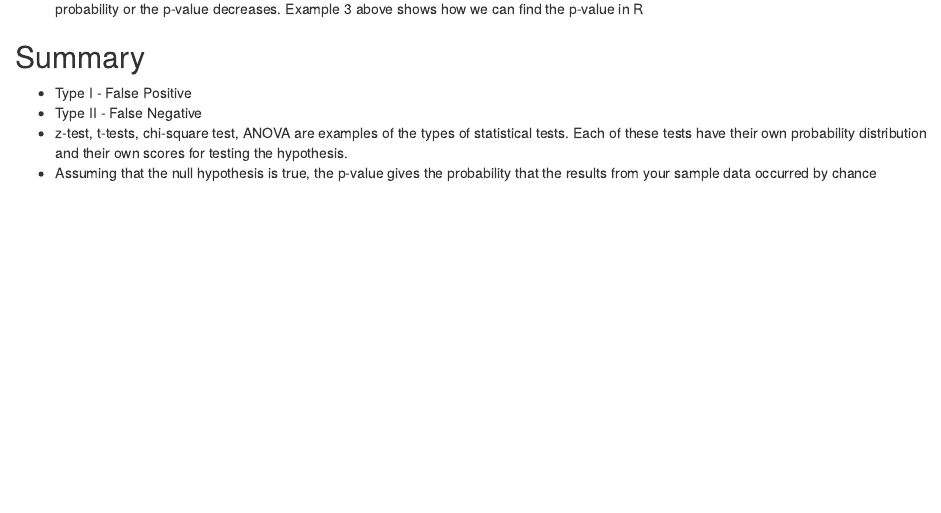
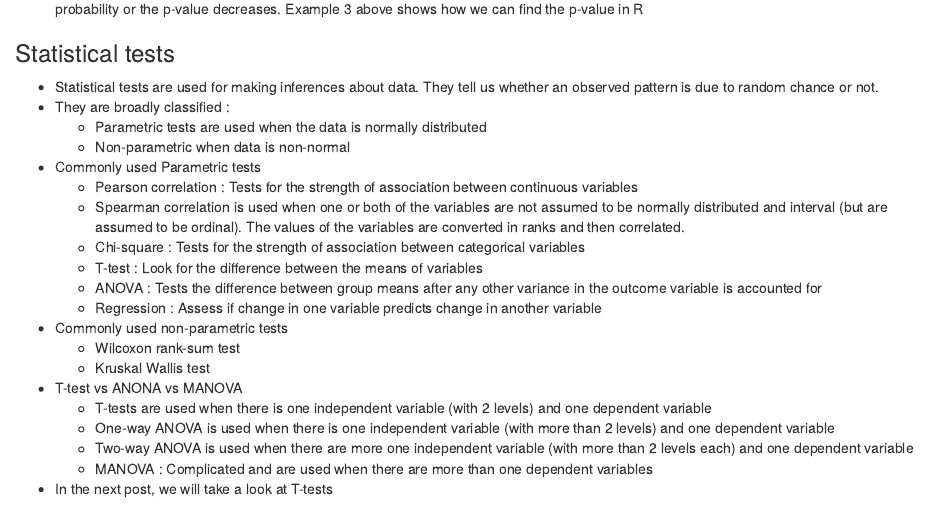
Before and after one commit to amit-agni/datalearnings, an R Markdown document (content/post/2018-03-21-inferential-statisics-part-i-basics.Rmd): the page in a window 1100 px wide, from 7150 px down. Rendered offline with R 4.5, knitr and Pandoc, with nearby package versions; drawn as R Markdown's standard HTML page in place of the format the file asks for; some code elsewhere in the file could not run offline.

Commit message:
updates aboutme and inferential stats part I post

```diff
--- a/content/post/2018-03-21-inferential-statisics-part-i-basics.Rmd
+++ b/content/post/2018-03-21-inferential-statisics-part-i-basics.Rmd
@@ -357,6 +357,28 @@ pnorm(q=1.76,mean=0,sd=1,lower.tail = TRUE)
 
 * Where $\mu$ is test statistic (in this case the t-value) and $df$ is the degrees of freedom. As you can see as the value of $\mu$ increases, the probability or the p-value decreases. Example 3 above shows how we can find the p-value in R
 
+### Statistical tests
+
+* Statistical tests are used for making inferences about data. They tell us whether an observed pattern is due to random chance or not.
+* They are broadly classified :
+  + Parametric tests are used when the data is normally distributed
+  + Non-parametric when data is non-normal
+* Commonly used Parametric tests
+  + Pearson correlation : Tests for the strength of association between continuous variables
+  + Spearman correlation is used when one or both of the variables are not assumed to be normally distributed and interval (but are assumed to be ordinal). The values of the variables are converted in ranks and then correlated.
+  + Chi-square : Tests for the strength of association between categorical variables
+  + T-test : Look for the difference between the means of variables
+  + ANOVA : Tests the difference between group means after any other variance in the outcome variable is accounted for
+  + Regression : Assess if change in one variable predicts change in another variable
+* Commonly used non-parametric tests
+  + Wilcoxon rank-sum test
+  + Kruskal Wallis test
+* T-test vs ANONA vs MANOVA
+  + T-tests are used when there is one independent variable (with 2 levels) and one dependent variable
+  + One-way ANOVA is used when there is one independent variable (with more than 2 levels) and one dependent variable
+  + Two-way ANOVA is used when there are more one independent variable (with more than 2 levels each) and one dependent variable
+  + MANOVA : Complicated and are used when there are more than one dependent variables
+* In the next post, we will take a look at T-tests
 
 ## Summary
 
```
Also changed, not shown: content/about.Rmd (+3 -3 lines), content/post/2018-04-01-inferential-statistics-part-ii-t-test.Rmd (+2 -1 lines), content/about.html, content/post/2018-03-21-inferential-statisics-part-i-basics.html, content/post/2018-04-01-inferential-statistics-part-ii-t-test.html, 1 other file.
